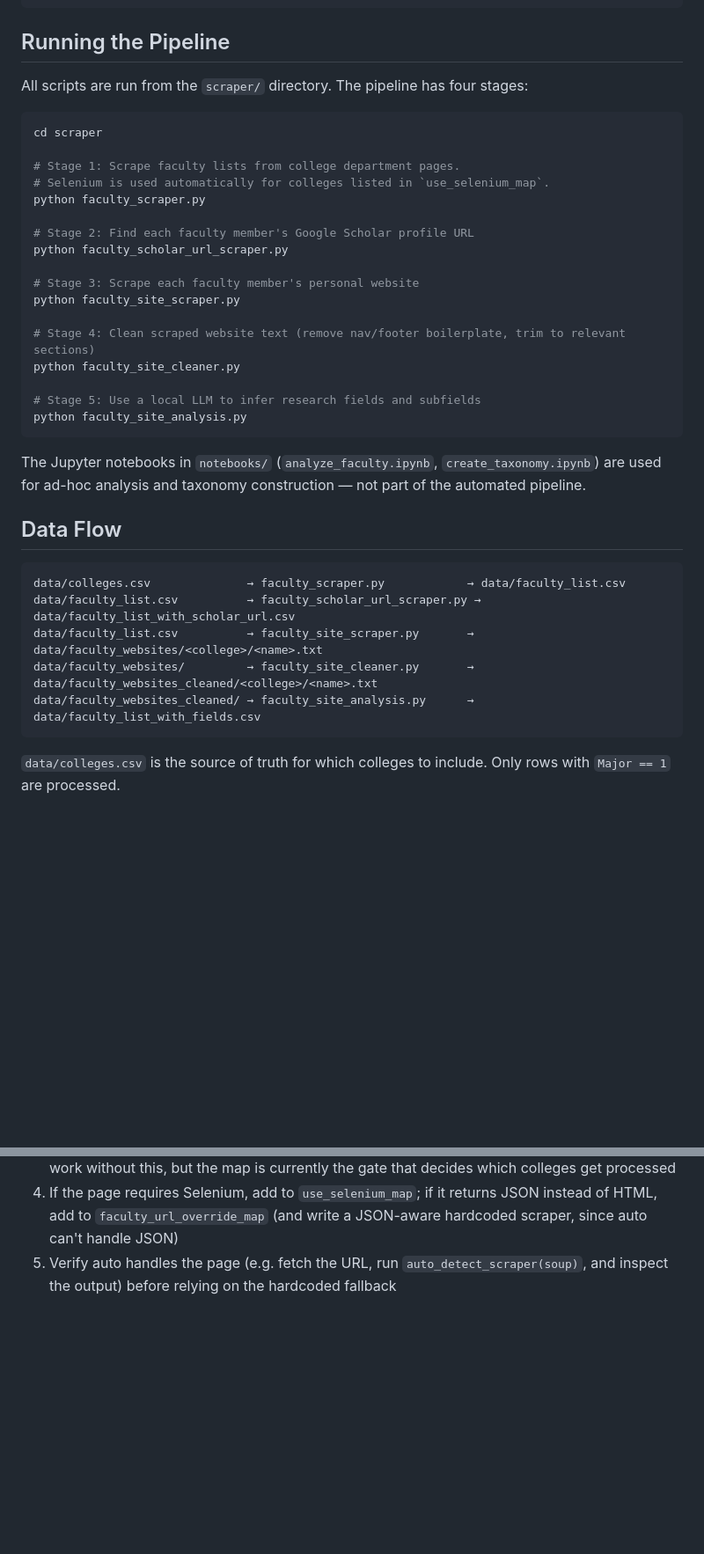
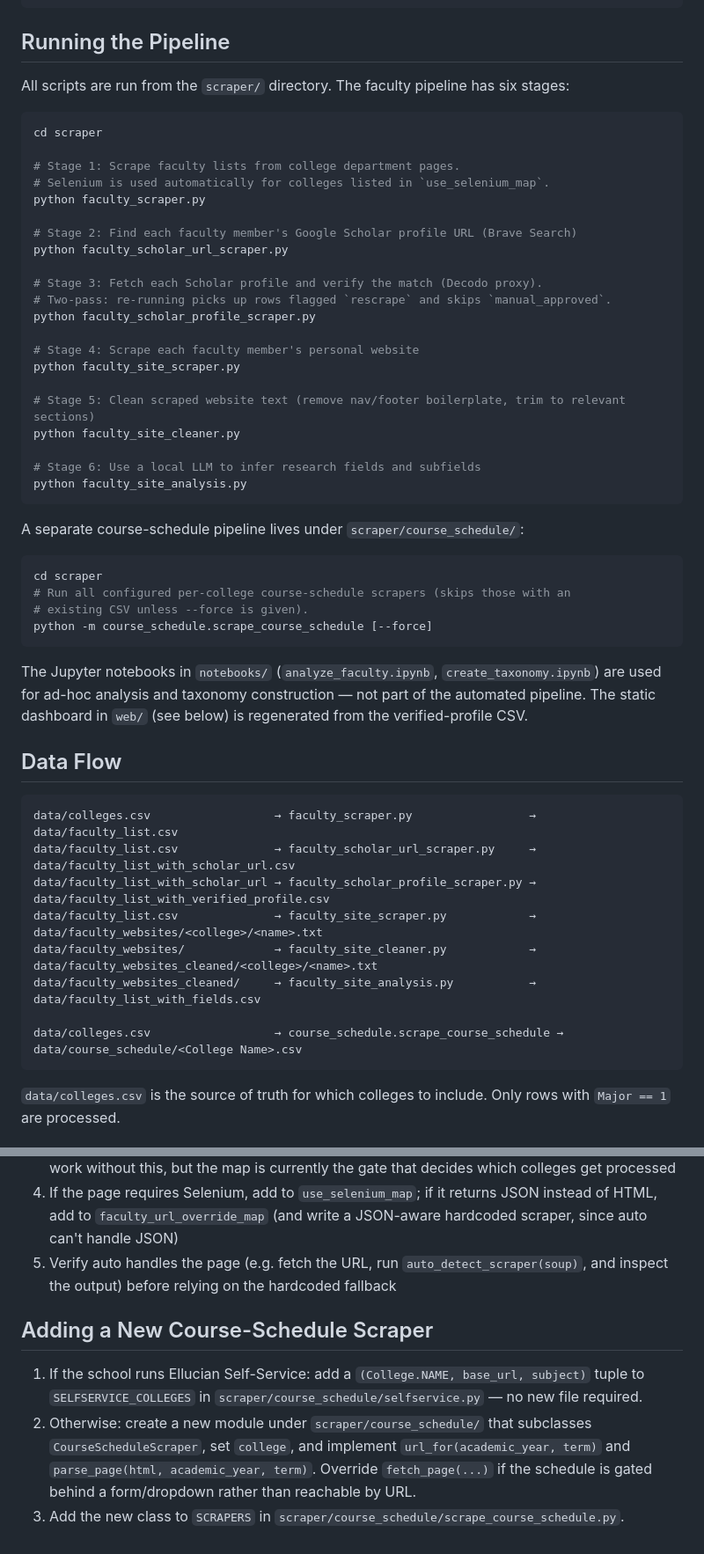
Before and after one commit to dzungvpham/cslac, a Markdown page: CLAUDE.md, 2 parts joined by grey strips. Shown at 88% size. Rendered like a GitHub page; blank space fills up the shorter version.

````diff
--- a/CLAUDE.md
+++ b/CLAUDE.md
@@ -14,7 +14,7 @@ pip install -e .
 
 ## Running the Pipeline
 
-All scripts are run from the `scraper/` directory. The pipeline has four stages:
+All scripts are run from the `scraper/` directory. The faculty pipeline has six stages:
 
 ```bash
 cd scraper
@@ -23,29 +23,45 @@ cd scraper
 # Selenium is used automatically for colleges listed in `use_selenium_map`.
 python faculty_scraper.py
 
-# Stage 2: Find each faculty member's Google Scholar profile URL
+# Stage 2: Find each faculty member's Google Scholar profile URL (Brave Search)
 python faculty_scholar_url_scraper.py
 
-# Stage 3: Scrape each faculty member's personal website
+# Stage 3: Fetch each Scholar profile and verify the match (Decodo proxy).
+# Two-pass: re-running picks up rows flagged `rescrape` and skips `manual_approved`.
+python faculty_scholar_profile_scraper.py
+
+# Stage 4: Scrape each faculty member's personal website
 python faculty_site_scraper.py
 
-# Stage 4: Clean scraped website text (remove nav/footer boilerplate, trim to relevant sections)
+# Stage 5: Clean scraped website text (remove nav/footer boilerplate, trim to relevant sections)
 python faculty_site_cleaner.py
 
-# Stage 5: Use a local LLM to infer research fields and subfields
+# Stage 6: Use a local LLM to infer research fields and subfields
 python faculty_site_analysis.py
 ```
 
-The Jupyter notebooks in `notebooks/` (`analyze_faculty.ipynb`, `create_taxonomy.ipynb`) are used for ad-hoc analysis and taxonomy construction — not part of the automated pipeline.
+A separate course-schedule pipeline lives under `scraper/course_schedule/`:
+
+```bash
+cd scraper
+# Run all configured per-college course-schedule scrapers (skips those with an
+# existing CSV unless --force is given).
+python -m course_schedule.scrape_course_schedule [--force]
+```
+
+The Jupyter notebooks in `notebooks/` (`analyze_faculty.ipynb`, `create_taxonomy.ipynb`) are used for ad-hoc analysis and taxonomy construction — not part of the automated pipeline. The static dashboard in `web/` (see below) is regenerated from the verified-profile CSV.
 
 ## Data Flow
 
 ```
-data/colleges.csv              → faculty_scraper.py            → data/faculty_list.csv
-data/faculty_list.csv          → faculty_scholar_url_scraper.py → data/faculty_list_with_scholar_url.csv
-data/faculty_list.csv          → faculty_site_scraper.py       → data/faculty_websites/<college>/<name>.txt
-data/faculty_websites/         → faculty_site_cleaner.py       → data/faculty_websites_cleaned/<college>/<name>.txt
-data/faculty_websites_cleaned/ → faculty_site_analysis.py      → data/faculty_list_with_fields.csv
+data/colleges.csv                  → faculty_scraper.py                 → data/faculty_list.csv
+data/faculty_list.csv              → faculty_scholar_url_scraper.py     → data/faculty_list_with_scholar_url.csv
+data/faculty_list_with_scholar_url → faculty_scholar_profile_scraper.py → data/faculty_list_with_verified_profile.csv
+data/faculty_list.csv              → faculty_site_scraper.py            → data/faculty_websites/<college>/<name>.txt
+data/faculty_websites/             → faculty_site_cleaner.py            → data/faculty_websites_cleaned/<college>/<name>.txt
+data/faculty_websites_cleaned/     → faculty_site_analysis.py           → data/faculty_list_with_fields.csv
+
+data/colleges.csv                  → course_schedule.scrape_course_schedule → data/course_schedule/<College Name>.csv
 ```
 
 `data/colleges.csv` is the source of truth for which colleges to include. Only rows with `Major == 1` are processed.
@@ -85,3 +107,9 @@ ChromeDriver is managed automatically by Selenium Manager (Selenium 4.6+) — no
 3. Add an entry in `faculty_scraper_map` (a hardcoded fallback). In most cases the auto path will work without this, but the map is currently the gate that decides which colleges get processed
 4. If the page requires Selenium, add to `use_selenium_map`; if it returns JSON instead of HTML, add to `faculty_url_override_map` (and write a JSON-aware hardcoded scraper, since auto can't handle JSON)
 5. Verify auto handles the page (e.g. fetch the URL, run `auto_detect_scraper(soup)`, and inspect the output) before relying on the hardcoded fallback
+
+## Adding a New Course-Schedule Scraper
+
+1. If the school runs Ellucian Self-Service: add a `(College.NAME, base_url, subject)` tuple to `SELFSERVICE_COLLEGES` in `scraper/course_schedule/selfservice.py` — no new file required.
+2. Otherwise: create a new module under `scraper/course_schedule/` that subclasses `CourseScheduleScraper`, set `college`, and implement `url_for(academic_year, term)` and `parse_page(html, academic_year, term)`. Override `fetch_page(...)` if the schedule is gated behind a form/dropdown rather than reachable by URL.
+3. Add the new class to `SCRAPERS` in `scraper/course_schedule/scrape_course_schedule.py`.
````
Also changed, not shown: other parts of CLAUDE.md (+6 -0 lines).
